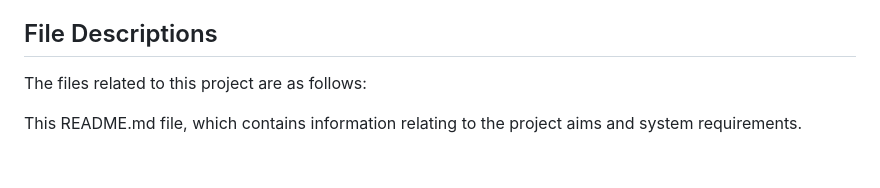
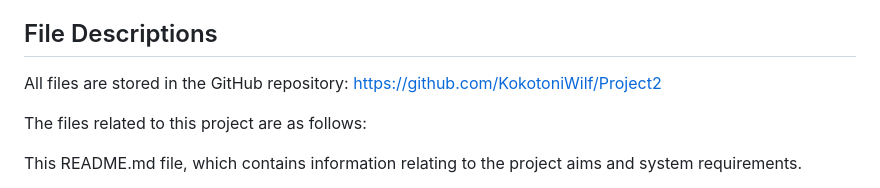
Before and after one commit to KokotoniWilf/Project2, a Markdown page: README.MD, the part around the change. GitHub-like rendering; blank space fills up the shorter version.

Commit message:
Added URL to Readme.md

```diff
--- a/README.MD
+++ b/README.MD
@@ -61,6 +61,8 @@ The app includes visualisations showing the distribution of genres and categorie
 
 ## File Descriptions
 
+All files are stored in the GitHub repository: https://github.com/KokotoniWilf/Project2
+
 The files related to this project are as follows:
 
 This README.md file, which contains information relating to the project aims and system requirements.
```
